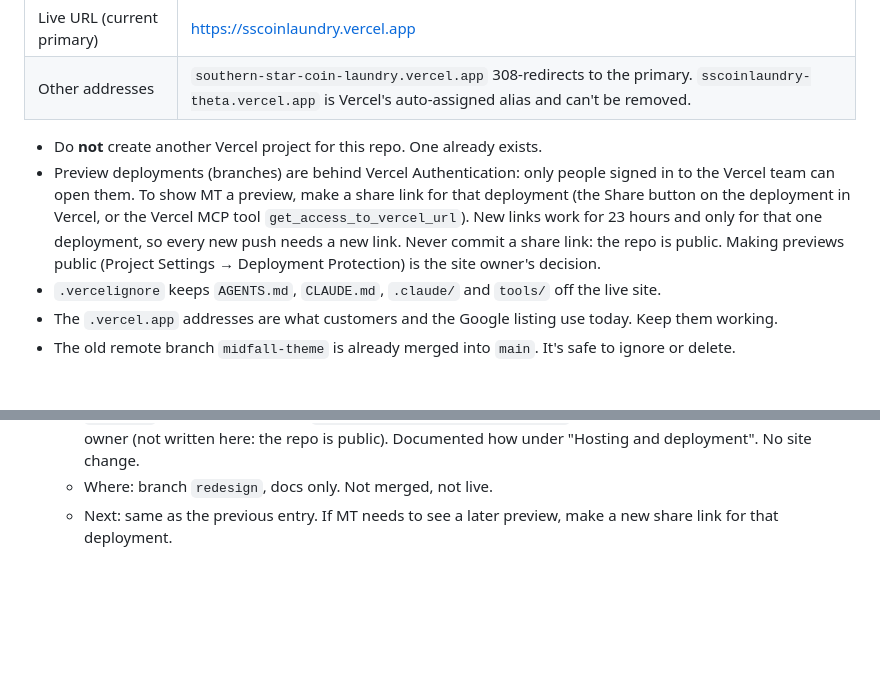
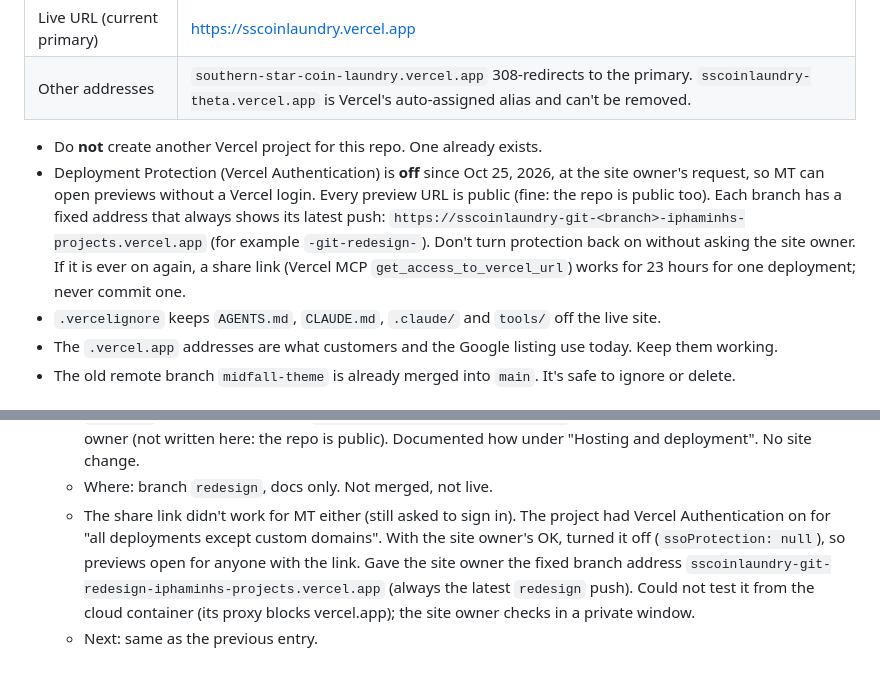
Before and after one commit to iphaminh/laundry-service-website, a Markdown page: AGENTS.md, 2 parts joined by grey strips. Rendered like a GitHub page; blank space fills up the shorter version.

Commit message:
Note that preview login protection is off
Co-Authored-By: Claude Opus 5.5 <noreply@anthropic.com>
Claude-Session: https://claude.ai/code/session_01X2GozaDa3V12D6uE9ythTR

```diff
--- a/AGENTS.md
+++ b/AGENTS.md
@@ -59,13 +59,15 @@ is ever brought back, its credit must come back with it.
 | Other addresses | `southern-star-coin-laundry.vercel.app` 308-redirects to the primary. `sscoinlaundry-theta.vercel.app` is Vercel's auto-assigned alias and can't be removed. |
 
 - Do **not** create another Vercel project for this repo. One already exists.
-- Preview deployments (branches) are behind Vercel Authentication: only people
-  signed in to the Vercel team can open them. To show MT a preview, make a
-  share link for that deployment (the Share button on the deployment in
-  Vercel, or the Vercel MCP tool `get_access_to_vercel_url`). New links work
-  for 23 hours and only for that one deployment, so every new push needs a new
-  link. Never commit a share link: the repo is public. Making previews public
-  (Project Settings → Deployment Protection) is the site owner's decision.
+- Deployment Protection (Vercel Authentication) is **off** since Oct 25, 2026,
+  at the site owner's request, so MT can open previews without a Vercel login.
+  Every preview URL is public (fine: the repo is public too). Each branch has a
+  fixed address that always shows its latest push:
+  `https://sscoinlaundry-git-<branch>-iphaminhs-projects.vercel.app` (for
+  example `-git-redesign-`). Don't turn protection back on without asking the
+  site owner. If it is ever on again, a share link (Vercel MCP
+  `get_access_to_vercel_url`) works for 23 hours for one deployment; never
+  commit one.
 - `.vercelignore` keeps `AGENTS.md`, `CLAUDE.md`, `.claude/` and `tools/` off the
   live site.
 - The `.vercel.app` addresses are what customers and the Google listing use today.
@@ -507,5 +509,12 @@ merged/live), and what is next.
     owner (not written here: the repo is public). Documented how under
     "Hosting and deployment". No site change.
   - Where: branch `redesign`, docs only. Not merged, not live.
-  - Next: same as the previous entry. If MT needs to see a later preview, make
-    a new share link for that deployment.
+  - The share link didn't work for MT either (still asked to sign in). The
+    project had Vercel Authentication on for "all deployments except custom
+    domains". With the site owner's OK, turned it off (`ssoProtection: null`),
+    so previews open for anyone with the link. Gave the site owner the fixed
+    branch address `sscoinlaundry-git-redesign-iphaminhs-projects.vercel.app`
+    (always the latest `redesign` push). Could not test it from the cloud
+    container (its proxy blocks vercel.app); the site owner checks in a private
+    window.
+  - Next: same as the previous entry.
```
